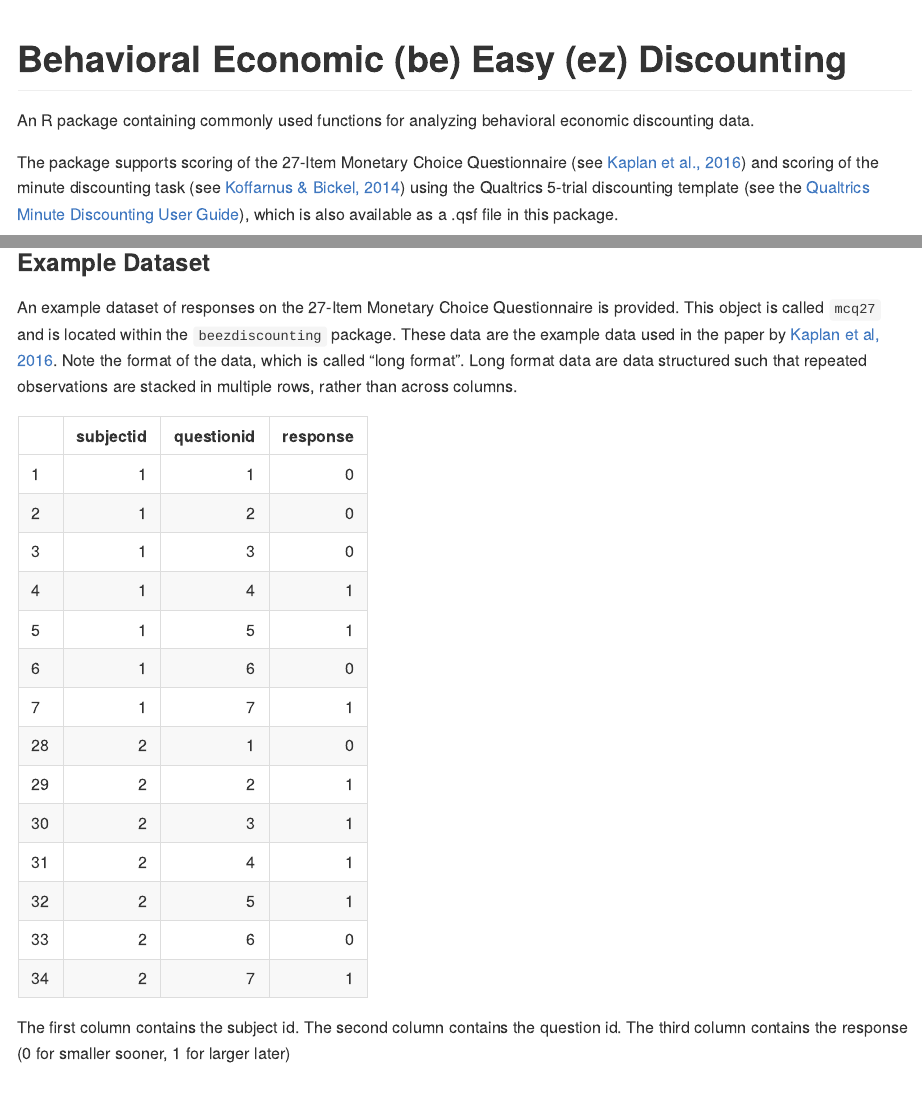
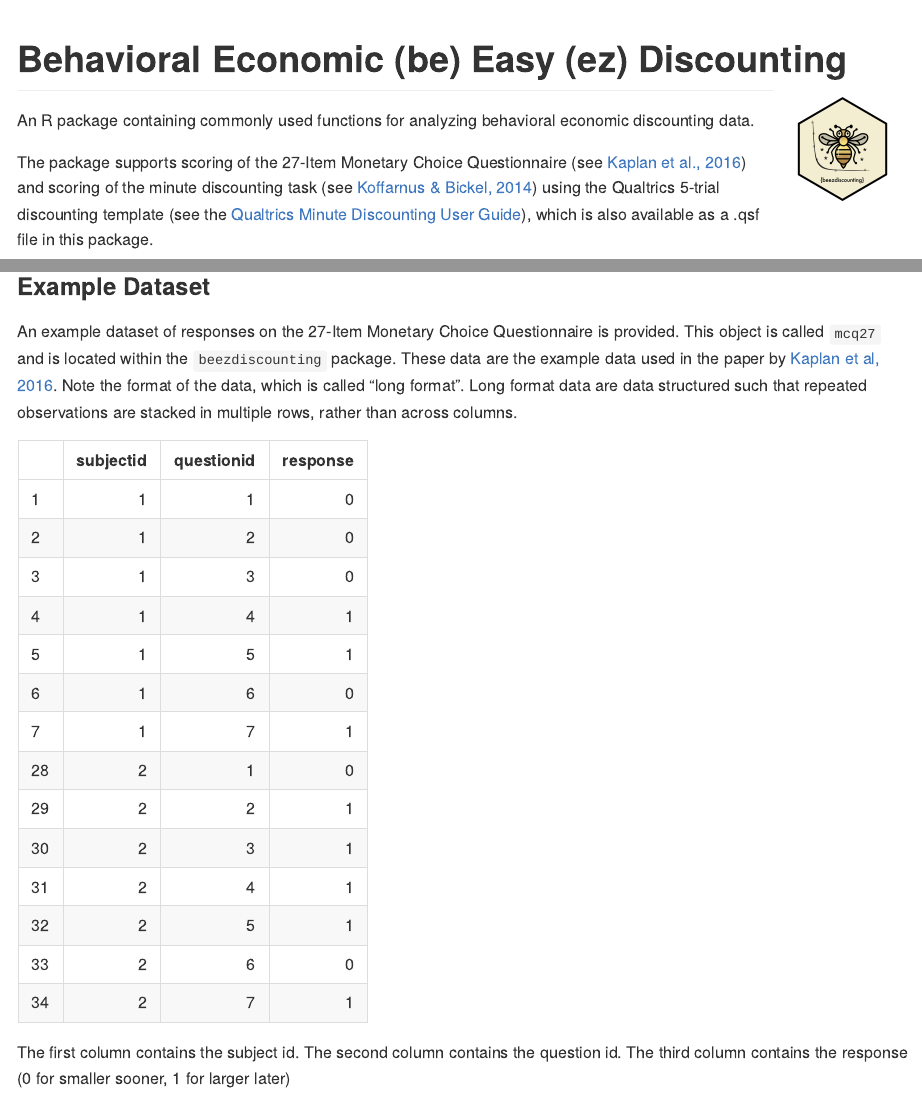
Before and after one commit to brentkaplan/beezdiscounting, an R Markdown document (README.Rmd): the page in a window 1100 px wide, from its top, and a second part further down, joined at a grey line. The pictures show the output file README.md that the author committed with the source, drawn offline in the style of GitHub; badge pictures from the web are left out.

Commit message:
add hex; renv snapshot

````diff
--- a/README.Rmd
+++ b/README.Rmd
@@ -11,11 +11,11 @@ knitr::opts_chunk$set(echo=TRUE, comment=NA, fig.path = "man/figures/")
 plotdir <- "man/figures/"
 ```
 
+# Behavioral Economic (be) Easy (ez) Discounting <a><img src="hex-beezdiscounting.png" align="right" height="138" /></a>
+
 [![CRAN_Status_Badge](https://www.r-pkg.org/badges/version/beezdiscounting)](https://cran.r-project.org/package=beezdiscounting)
 [![downloads](https://cranlogs.r-pkg.org/badges/beezdiscounting)](https://cranlogs.r-pkg.org/)
 [![total](https://cranlogs.r-pkg.org/badges/grand-total/beezdiscounting)](https://cranlogs.r-pkg.org/)
-
-# Behavioral Economic (be) Easy (ez) Discounting
 
 An R package containing commonly used functions for analyzing behavioral economic discounting data.
 
````
Also changed, not shown: README.md, hex-beezdiscounting.png (added), 1 other file.
